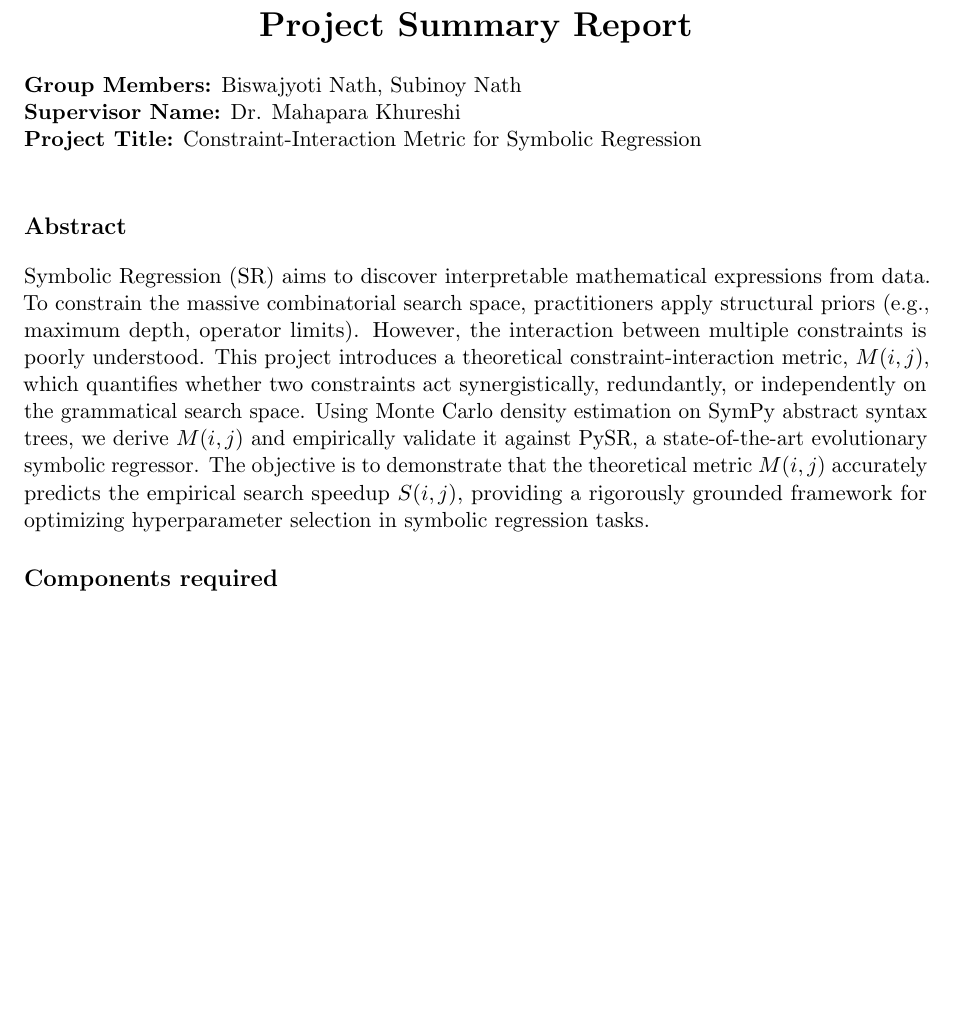
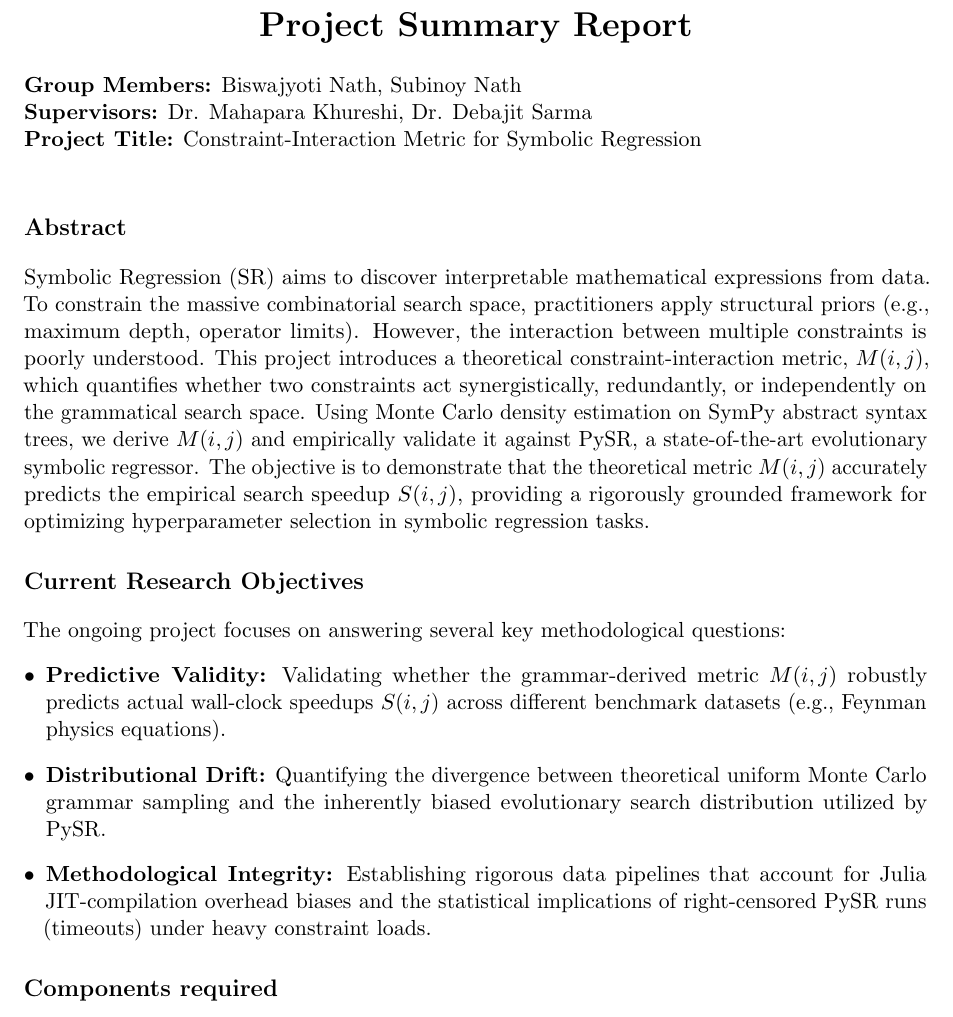
Before and after one commit to biswajyoti-nath/Constraint-Interactions-Symbolic-Regression, a LaTeX document (docs/Summary_Report.tex): part of the page before the commit and part of page 1 of 2 after it, cut so that both start at the same text, the shorter picture padded with empty space. Compiled offline with pdfLaTeX.

Commit message:
docs: add co-supervisor and expand project summary report

```diff
--- a/docs/Summary_Report.tex
+++ b/docs/Summary_Report.tex
@@ -14,13 +14,21 @@
 \end{center}
 
 \noindent\textbf{Group Members:} Biswajyoti Nath, Subinoy Nath \\
-\textbf{Supervisor Name:} Dr. Mahapara Khureshi \\
+\textbf{Supervisors:} Dr. Mahapara Khureshi, Dr. Debajit Sarma \\
 \textbf{Project Title:} Constraint-Interaction Metric for Symbolic Regression
 
 \vspace{0.5cm}
 
 \section*{Abstract}
 Symbolic Regression (SR) aims to discover interpretable mathematical expressions from data. To constrain the massive combinatorial search space, practitioners apply structural priors (e.g., maximum depth, operator limits). However, the interaction between multiple constraints is poorly understood. This project introduces a theoretical constraint-interaction metric, $M(i,j)$, which quantifies whether two constraints act synergistically, redundantly, or independently on the grammatical search space. Using Monte Carlo density estimation on SymPy abstract syntax trees, we derive $M(i,j)$ and empirically validate it against PySR, a state-of-the-art evolutionary symbolic regressor. The objective is to demonstrate that the theoretical metric $M(i,j)$ accurately predicts the empirical search speedup $S(i,j)$, providing a rigorously grounded framework for optimizing hyperparameter selection in symbolic regression tasks.
+
+\section*{Current Research Objectives}
+The ongoing project focuses on answering several key methodological questions:
+\begin{itemize}[leftmargin=*]
+    \item \textbf{Predictive Validity:} Validating whether the grammar-derived metric $M(i,j)$ robustly predicts actual wall-clock speedups $S(i,j)$ across different benchmark datasets (e.g., Feynman physics equations).
+    \item \textbf{Distributional Drift:} Quantifying the divergence between theoretical uniform Monte Carlo grammar sampling and the inherently biased evolutionary search distribution utilized by PySR.
+    \item \textbf{Methodological Integrity:} Establishing rigorous data pipelines that account for Julia JIT-compilation overhead biases and the statistical implications of right-censored PySR runs (timeouts) under heavy constraint loads.
+\end{itemize}
 
 \section*{Components required}
 \begin{itemize}[leftmargin=*]
```
Also changed, not shown: docs/Summary_Report.pdf.
